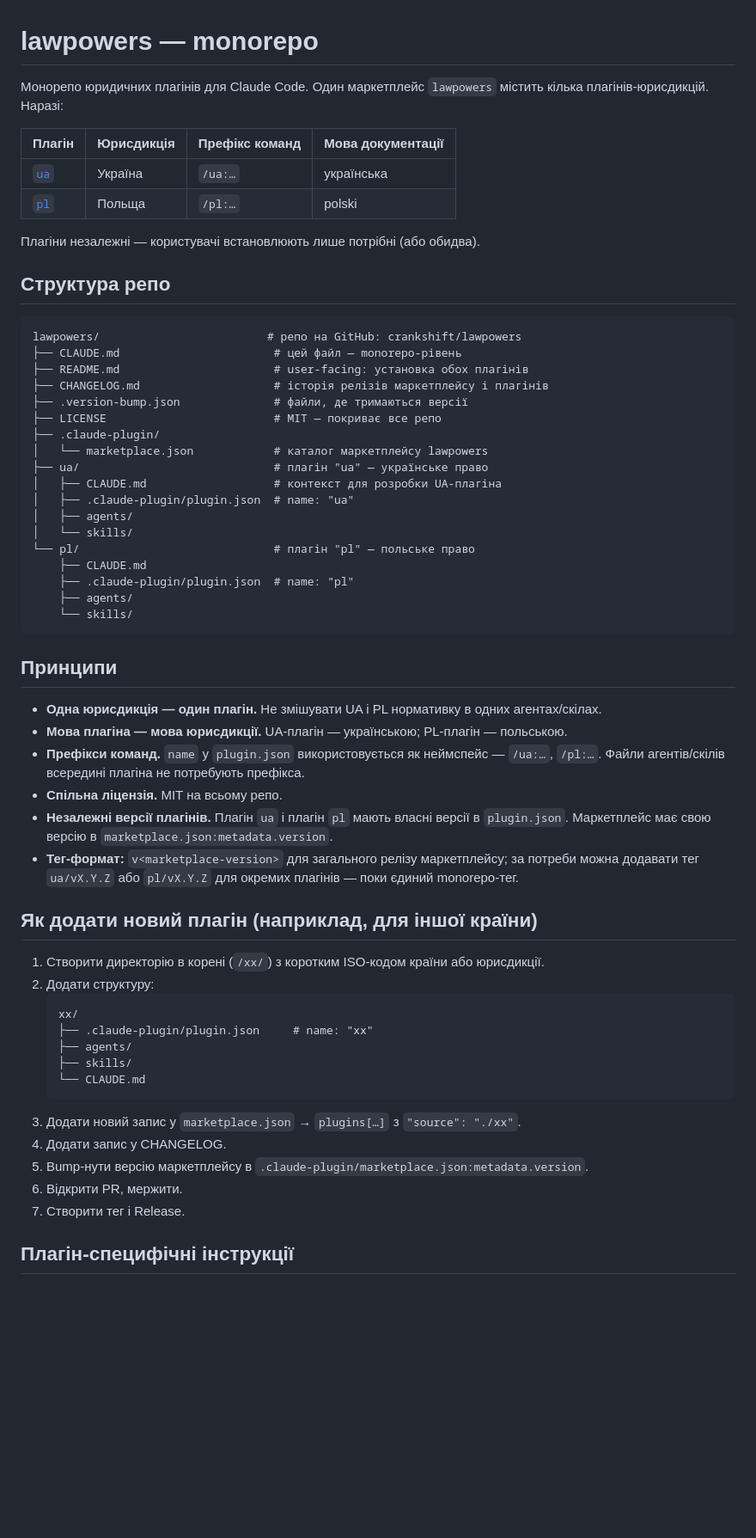
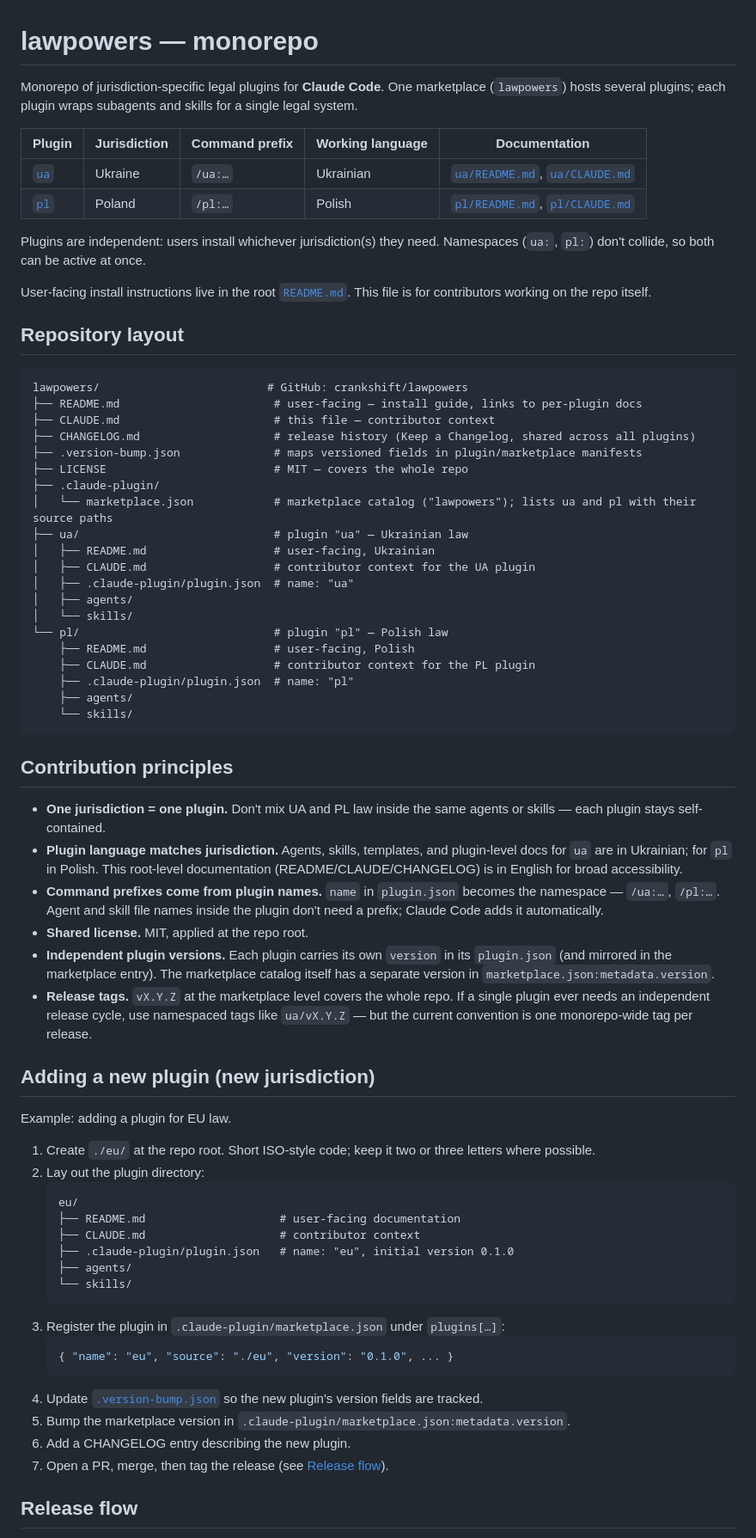
Before and after one commit to crankshift/lawpowers, a Markdown page: CLAUDE.md, the part around one of its changes. Shown at 86% size. GitHub-like rendering; blank space fills up the shorter version.

Commit message:
docs: rewrite root CLAUDE.md in English and actualize it
Root-level docs now consistent (English README + English CLAUDE).
Added explicit links to per-plugin README and CLAUDE files, a
"Release flow" section with exact tag and gh release commands,
updated repo layout diagram to include README.md inside each plugin
directory, and clarified the "add new plugin" checklist (including
updating .version-bump.json).

Co-Authored-By: Claude Opus 4.7 (1M context) <noreply@anthropic.com>

````diff
--- a/CLAUDE.md
+++ b/CLAUDE.md
@@ -1,62 +1,72 @@
 # lawpowers — monorepo
 
-Монорепо юридичних плагінів для Claude Code. Один маркетплейс `lawpowers` містить кілька плагінів-юрисдикцій. Наразі:
+Monorepo of jurisdiction-specific legal plugins for **Claude Code**. One marketplace (`lawpowers`) hosts several plugins; each plugin wraps subagents and skills for a single legal system.
 
-| Плагін | Юрисдикція | Префікс команд | Мова документації |
-|---|---|---|---|
-| [`ua`](./ua) | Україна | `/ua:…` | українська |
-| [`pl`](./pl) | Польща | `/pl:…` | polski |
+| Plugin | Jurisdiction | Command prefix | Working language | Documentation |
+|---|---|---|---|---|
+| [`ua`](./ua) | Ukraine | `/ua:…` | Ukrainian | [`ua/README.md`](./ua/README.md), [`ua/CLAUDE.md`](./ua/CLAUDE.md) |
+| [`pl`](./pl) | Poland | `/pl:…` | Polish | [`pl/README.md`](./pl/README.md), [`pl/CLAUDE.md`](./pl/CLAUDE.md) |
 
-Плагіни незалежні — користувачі встановлюють лише потрібні (або обидва).
+Plugins are independent: users install whichever jurisdiction(s) they need. Namespaces (`ua:`, `pl:`) don't collide, so both can be active at once.
 
-## Структура репо
+User-facing install instructions live in the root [`README.md`](./README.md). This file is for contributors working on the repo itself.
+
+## Repository layout
 
 ```
-lawpowers/                         # репо на GitHub: crankshift/lawpowers
-├── CLAUDE.md                       # цей файл — monorepo-рівень
-├── README.md                       # user-facing: установка обох плагінів
-├── CHANGELOG.md                    # історія релізів маркетплейсу і плагінів
-├── .version-bump.json              # файли, де тримаються версії
-├── LICENSE                         # MIT — покриває все репо
+lawpowers/                         # GitHub: crankshift/lawpowers
+├── README.md                       # user-facing — install guide, links to per-plugin docs
+├── CLAUDE.md                       # this file — contributor context
+├── CHANGELOG.md                    # release history (Keep a Changelog, shared across all plugins)
+├── .version-bump.json              # maps versioned fields in plugin/marketplace manifests
+├── LICENSE                         # MIT — covers the whole repo
 ├── .claude-plugin/
-│   └── marketplace.json            # каталог маркетплейсу lawpowers
-├── ua/                             # плагін "ua" — українське право
-│   ├── CLAUDE.md                   # контекст для розробки UA-плагіна
+│   └── marketplace.json            # marketplace catalog ("lawpowers"); lists ua and pl with their source paths
+├── ua/                             # plugin "ua" — Ukrainian law
+│   ├── README.md                   # user-facing, Ukrainian
+│   ├── CLAUDE.md                   # contributor context for the UA plugin
 │   ├── .claude-plugin/plugin.json  # name: "ua"
 │   ├── agents/
 │   └── skills/
-└── pl/                             # плагін "pl" — польське право
-    ├── CLAUDE.md
+└── pl/                             # plugin "pl" — Polish law
+    ├── README.md                   # user-facing, Polish
+    ├── CLAUDE.md                   # contributor context for the PL plugin
     ├── .claude-plugin/plugin.json  # name: "pl"
     ├── agents/
     └── skills/
 ```
 
-## Принципи
+## Contribution principles
 
-- **Одна юрисдикція — один плагін.** Не змішувати UA і PL нормативку в одних агентах/скілах.
-- **Мова плагіна — мова юрисдикції.** UA-плагін — українською; PL-плагін — польською.
-- **Префікси команд.** `name` у `plugin.json` використовується як неймспейс — `/ua:…`, `/pl:…`. Файли агентів/скілів всередині плагіна не потребують префікса.
-- **Спільна ліцензія.** MIT на всьому репо.
-- **Незалежні версії плагінів.** Плагін `ua` і плагін `pl` мають власні версії в `plugin.json`. Маркетплейс має свою версію в `marketplace.json:metadata.version`.
-- **Тег-формат:** `v<marketplace-version>` для загального релізу маркетплейсу; за потреби можна додавати тег `ua/vX.Y.Z` або `pl/vX.Y.Z` для окремих плагінів — поки єдиний monorepo-тег.
+- **One jurisdiction = one plugin.** Don't mix UA and PL law inside the same agents or skills — each plugin stays self-contained.
+- **Plugin language matches jurisdiction.** Agents, skills, templates, and plugin-level docs for `ua` are in Ukrainian; for `pl` in Polish. This root-level documentation (README/CLAUDE/CHANGELOG) is in English for broad accessibility.
+- **Command prefixes come from plugin names.** `name` in `plugin.json` becomes the namespace — `/ua:…`, `/pl:…`. Agent and skill file names inside the plugin don't need a prefix; Claude Code adds it automatically.
+- **Shared license.** MIT, applied at the repo root.
+- **Independent plugin versions.** Each plugin carries its own `version` in its `plugin.json` (and mirrored in the marketplace entry). The marketplace catalog itself has a separate version in `marketplace.json:metadata.version`.
+- **Release tags.** `vX.Y.Z` at the marketplace level covers the whole repo. If a single plugin ever needs an independent release cycle, use namespaced tags like `ua/vX.Y.Z` — but the current convention is one monorepo-wide tag per release.
 
-## Як додати новий плагін (наприклад, для іншої країни)
+## Adding a new plugin (new jurisdiction)
 
-1. Створити директорію в корені (`/xx/`) з коротким ISO-кодом країни або юрисдикції.
-2. Додати структуру:
+Example: adding a plugin for EU law.
+
+1. Create `./eu/` at the repo root. Short ISO-style code; keep it two or three letters where possible.
+2. Lay out the plugin directory:
    ```
-   xx/
-   ├── .claude-plugin/plugin.json     # name: "xx"
+   eu/
+   ├── README.md                    # user-facing documentation
+   ├── CLAUDE.md                    # contributor context
+   ├── .claude-plugin/plugin.json   # name: "eu", initial version 0.1.0
    ├── agents/
-   ├── skills/
-   └── CLAUDE.md
+   └── skills/
    ```
-3. Додати новий запис у `marketplace.json` → `plugins[…]` з `"source": "./xx"`.
-4. Додати запис у CHANGELOG.
-5. Bump-нути версію маркетплейсу в `.claude-plugin/marketplace.json:metadata.version`.
-6. Відкрити PR, мержити.
-7. Створити тег і Release.
+3. Register the plugin in `.claude-plugin/marketplace.json` under `plugins[…]`:
+   ```json
+   { "name": "eu", "source": "./eu", "version": "0.1.0", ... }
+   ```
+4. Update [`.version-bump.json`](./.version-bump.json) so the new plugin's version fields are tracked.
+5. Bump the marketplace version in `.claude-plugin/marketplace.json:metadata.version`.
+6. Add a CHANGELOG entry describing the new plugin.
+7. Open a PR, merge, then tag the release (see [Release flow](#release-flow)).
 
-## Плагін-специфічні інструкції
+## Release flow
 
````
Also changed, not shown: other parts of CLAUDE.md (+28 -12 lines).
